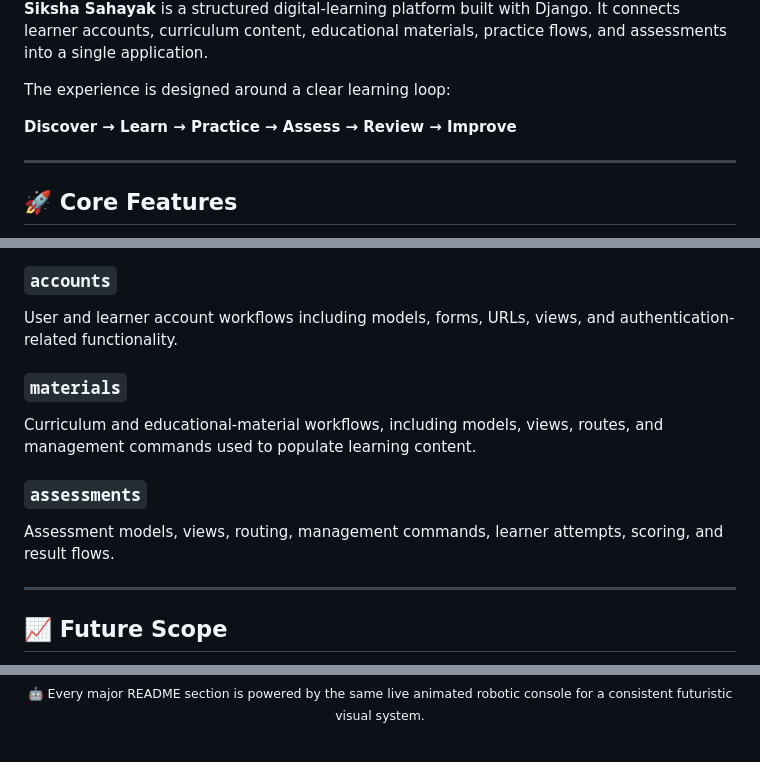
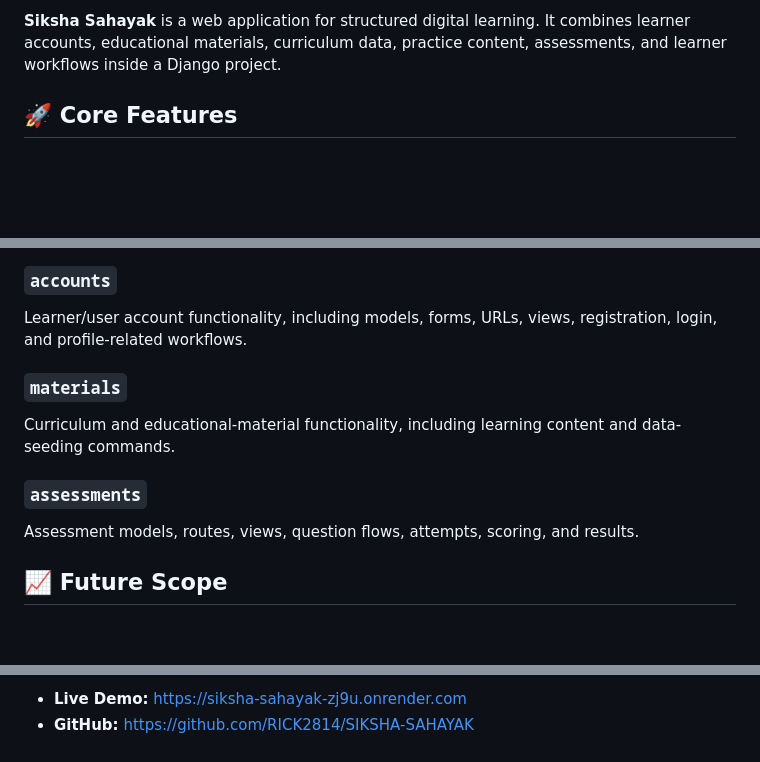
Before and after one commit to RICK2814/SIKSHA-SAHAYAK, a Markdown page: README.md, 3 parts joined by grey strips. GitHub-like rendering; blank space fills up the shorter version.

```diff
--- a/README.md
+++ b/README.md
@@ -32,11 +22,5 @@
 
-**Siksha Sahayak** is a structured digital-learning platform built with Django. It connects learner accounts, curriculum content, educational materials, practice flows, and assessments into a single application.
-
-The experience is designed around a clear learning loop:
-
-**Discover → Learn → Practice → Assess → Review → Improve**
-
----
+**Siksha Sahayak** is a web application for structured digital learning. It combines learner accounts, educational materials, curriculum data, practice content, assessments, and learner workflows inside a Django project.
 
 ## 🚀 Core Features
 
@@ -202,17 +139,15 @@ Never commit passwords, API keys, private tokens, or deployment credentials to G
 
 ### `accounts`
 
-User and learner account workflows including models, forms, URLs, views, and authentication-related functionality.
+Learner/user account functionality, including models, forms, URLs, views, registration, login, and profile-related workflows.
 
 ### `materials`
 
-Curriculum and educational-material workflows, including models, views, routes, and management commands used to populate learning content.
+Curriculum and educational-material functionality, including learning content and data-seeding commands.
 
 ### `assessments`
 
-Assessment models, views, routing, management commands, learner attempts, scoring, and result flows.
-
----
+Assessment models, routes, views, question flows, attempts, scoring, and results.
 
 ## 📈 Future Scope
 
@@ -266,4 +185,3 @@ This project is intended to be distributed under the **MIT License**.
 
-<p align="center">
-  <sub>🤖 Every major README section is powered by the same live animated robotic console for a consistent futuristic visual system.</sub>
-</p>
+- **Live Demo:** https://siksha-sahayak-zj9u.onrender.com
+- **GitHub:** https://github.com/RICK2814/SIKSHA-SAHAYAK
```
Also changed, not shown: other parts of README.md (+54 -127 lines).
